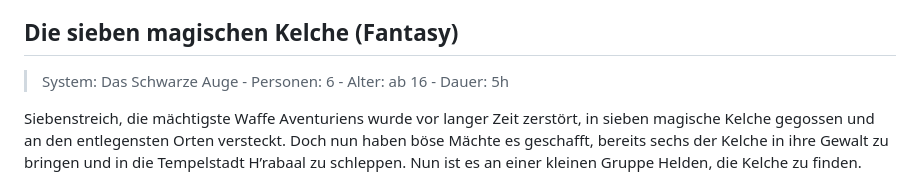
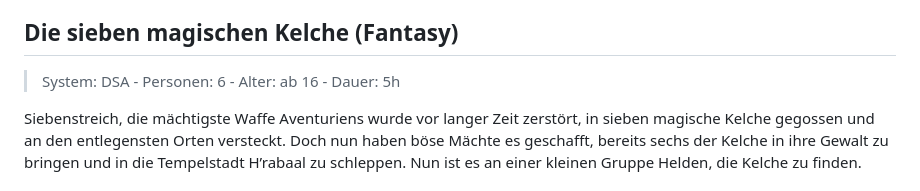
Before and after one commit to Spielekuenstla-e-V/website, a Markdown page: content/20240316_rollenspieltage.md, the part around the change. Rendered like a GitHub page.

Commit message:
tweak meta data

```diff
--- a/content/20240316_rollenspieltage.md
+++ b/content/20240316_rollenspieltage.md
@@ -70,7 +70,7 @@ Wir befinden uns in einer Welt, die unserer gleicht, nur dass sämtliche Fantasy
 
 ## Die sieben magischen Kelche (Fantasy)
 
-> System: Das Schwarze Auge - Personen: 6 - Alter: ab 16 - Dauer: 5h
+> System: DSA - Personen: 6 - Alter: ab 16 - Dauer: 5h
 
 Siebenstreich, die mächtigste Waffe Aventuriens wurde vor langer Zeit zerstört, in sieben magische Kelche gegossen und an den entlegensten Orten versteckt. Doch nun haben böse Mächte es geschafft, bereits sechs der Kelche in ihre Gewalt zu bringen und in die Tempelstadt H’rabaal zu schleppen. Nun ist es an einer kleinen Gruppe Helden, die Kelche zu finden.
 
```
